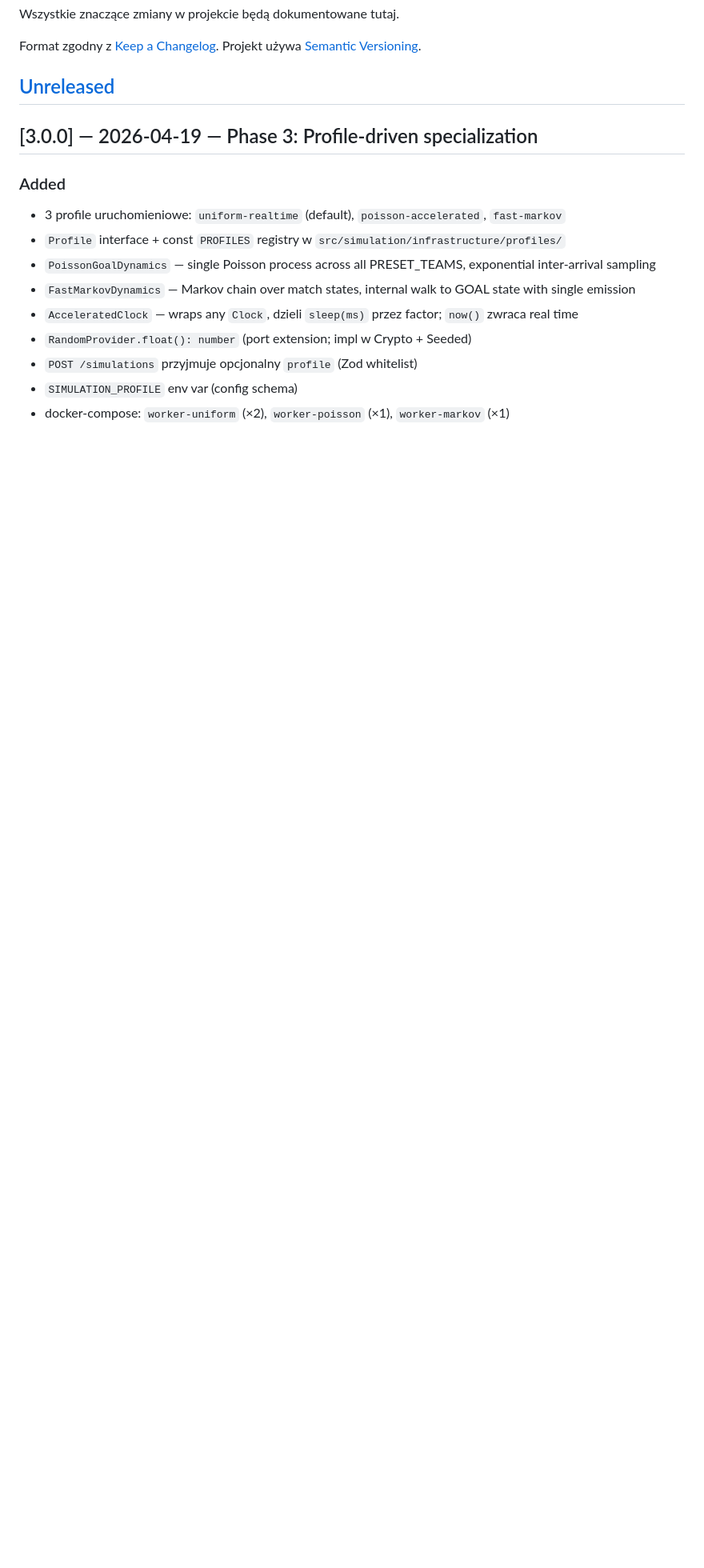
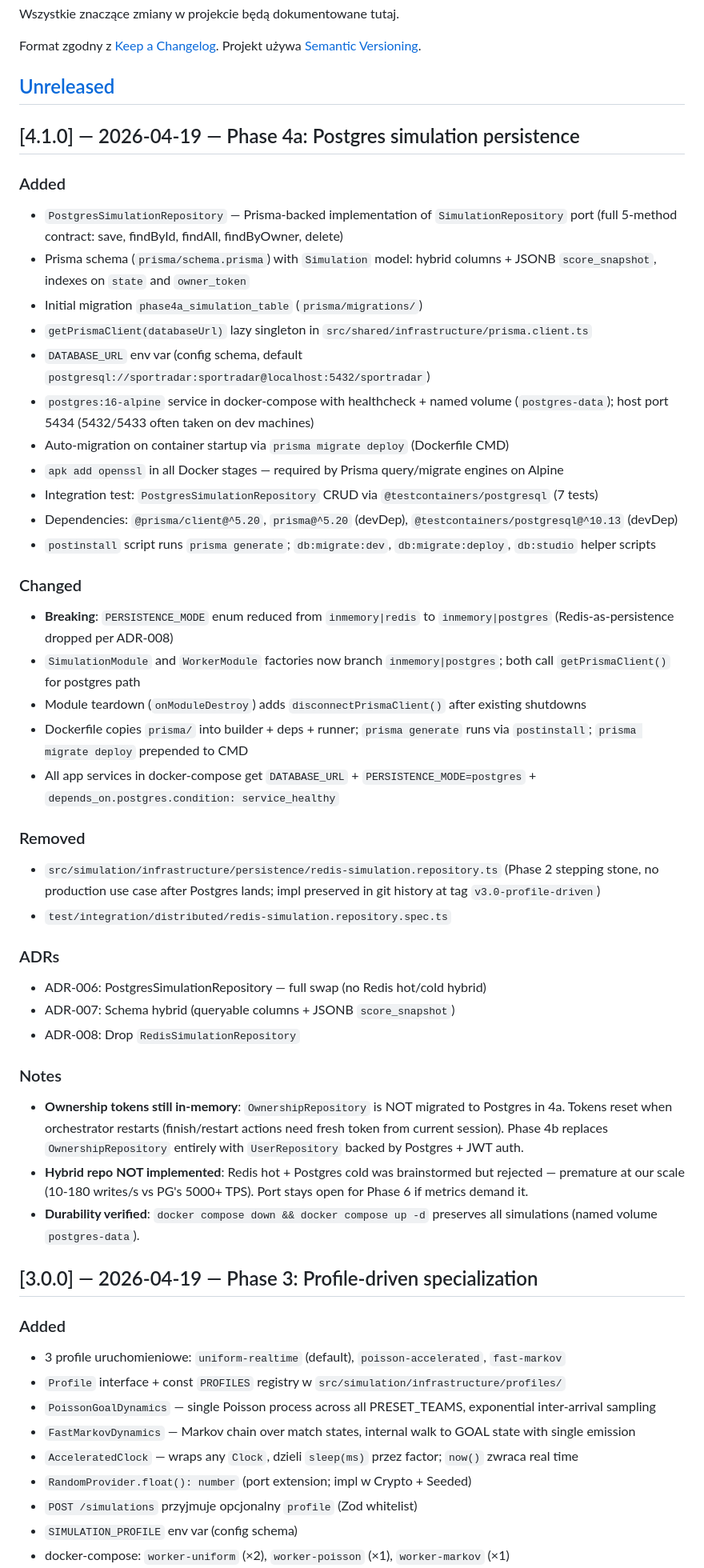
Before and after one commit to BigGafLeo/SportRadarSimulation, a Markdown page: CHANGELOG.md, the part around the change. Shown at 80% size. Drawn GitHub-style; blank space fills up the shorter version.

Commit message:
docs: CHANGELOG [4.1.0] — Phase 4a Postgres simulation persistence

```diff
--- a/CHANGELOG.md
+++ b/CHANGELOG.md
@@ -6,6 +6,42 @@ Format zgodny z [Keep a Changelog](https://keepachangelog.com/en/1.1.0/).
 Projekt używa [Semantic Versioning](https://semver.org/).
 
 ## [Unreleased]
+
+## [4.1.0] — 2026-04-19 — Phase 4a: Postgres simulation persistence
+
+### Added
+- `PostgresSimulationRepository` — Prisma-backed implementation of `SimulationRepository` port (full 5-method contract: save, findById, findAll, findByOwner, delete)
+- Prisma schema (`prisma/schema.prisma`) with `Simulation` model: hybrid columns + JSONB `score_snapshot`, indexes on `state` and `owner_token`
+- Initial migration `phase4a_simulation_table` (`prisma/migrations/`)
+- `getPrismaClient(databaseUrl)` lazy singleton in `src/shared/infrastructure/prisma.client.ts`
+- `DATABASE_URL` env var (config schema, default `postgresql://sportradar:sportradar@localhost:5432/sportradar`)
+- `postgres:16-alpine` service in docker-compose with healthcheck + named volume (`postgres-data`); host port 5434 (5432/5433 often taken on dev machines)
+- Auto-migration on container startup via `prisma migrate deploy` (Dockerfile CMD)
+- `apk add openssl` in all Docker stages — required by Prisma query/migrate engines on Alpine
+- Integration test: `PostgresSimulationRepository` CRUD via `@testcontainers/postgresql` (7 tests)
+- Dependencies: `@prisma/client@^5.20`, `prisma@^5.20` (devDep), `@testcontainers/postgresql@^10.13` (devDep)
+- `postinstall` script runs `prisma generate`; `db:migrate:dev`, `db:migrate:deploy`, `db:studio` helper scripts
+
+### Changed
+- **Breaking**: `PERSISTENCE_MODE` enum reduced from `inmemory|redis` to `inmemory|postgres` (Redis-as-persistence dropped per ADR-008)
+- `SimulationModule` and `WorkerModule` factories now branch `inmemory|postgres`; both call `getPrismaClient()` for postgres path
+- Module teardown (`onModuleDestroy`) adds `disconnectPrismaClient()` after existing shutdowns
+- Dockerfile copies `prisma/` into builder + deps + runner; `prisma generate` runs via `postinstall`; `prisma migrate deploy` prepended to CMD
+- All app services in docker-compose get `DATABASE_URL` + `PERSISTENCE_MODE=postgres` + `depends_on.postgres.condition: service_healthy`
+
+### Removed
+- `src/simulation/infrastructure/persistence/redis-simulation.repository.ts` (Phase 2 stepping stone, no production use case after Postgres lands; impl preserved in git history at tag `v3.0-profile-driven`)
+- `test/integration/distributed/redis-simulation.repository.spec.ts`
+
+### ADRs
+- ADR-006: PostgresSimulationRepository — full swap (no Redis hot/cold hybrid)
+- ADR-007: Schema hybrid (queryable columns + JSONB `score_snapshot`)
+- ADR-008: Drop `RedisSimulationRepository`
+
+### Notes
+- **Ownership tokens still in-memory**: `OwnershipRepository` is NOT migrated to Postgres in 4a. Tokens reset when orchestrator restarts (finish/restart actions need fresh token from current session). Phase 4b replaces `OwnershipRepository` entirely with `UserRepository` backed by Postgres + JWT auth.
+- **Hybrid repo NOT implemented**: Redis hot + Postgres cold was brainstormed but rejected — premature at our scale (10-180 writes/s vs PG's 5000+ TPS). Port stays open for Phase 6 if metrics demand it.
+- **Durability verified**: `docker compose down && docker compose up -d` preserves all simulations (named volume `postgres-data`).
 
 ## [3.0.0] — 2026-04-19 — Phase 3: Profile-driven specialization
 
```
